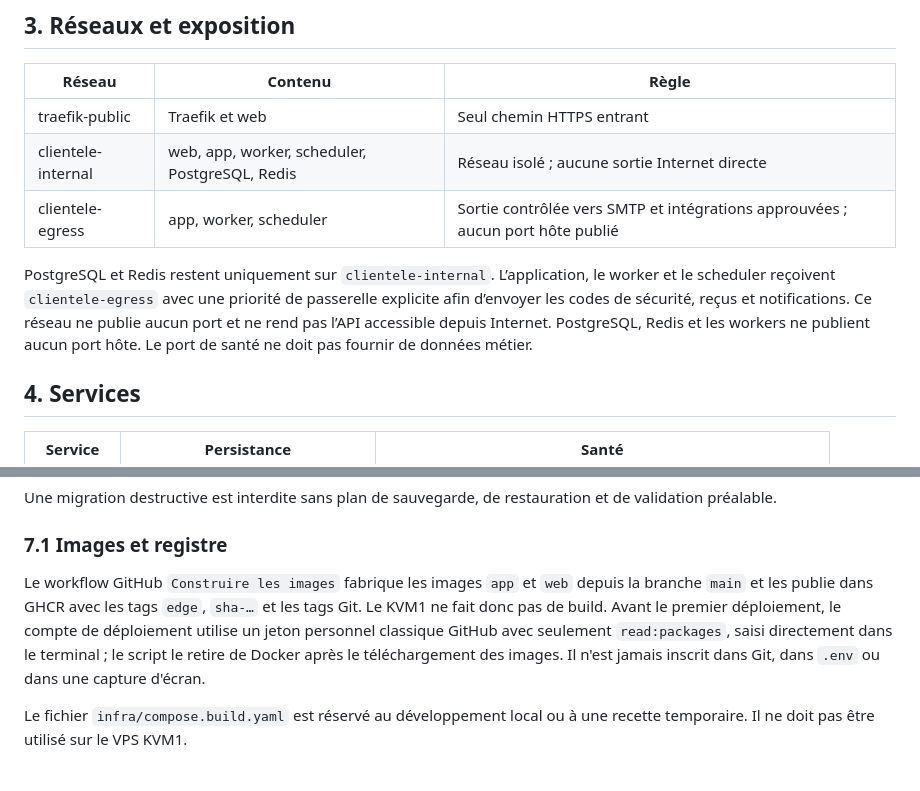
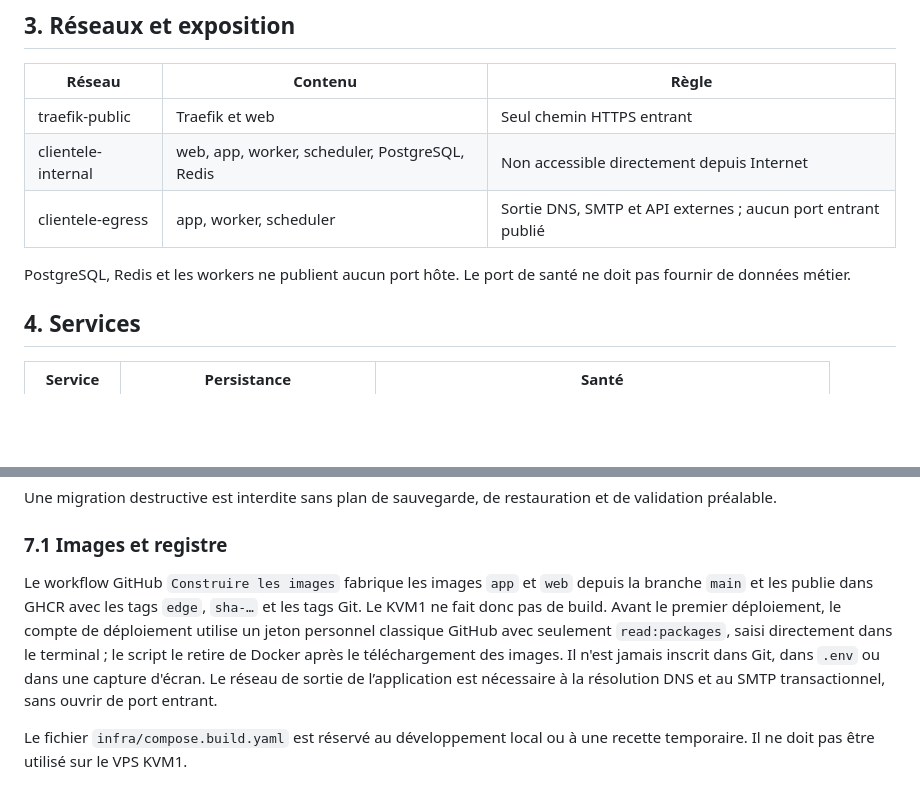
Before and after one commit to moisealexdocteur/clientele-group-erp, a Markdown page: docs/07_Exploitation_et_deploiement.md, 2 parts joined by grey strips. GitHub-like rendering; blank space fills up the shorter version.

Commit message:
fix(infra): fiabiliser le routage préprod et le SMTP

```diff
--- a/docs/07_Exploitation_et_deploiement.md
+++ b/docs/07_Exploitation_et_deploiement.md
@@ -36,10 +36,10 @@ Le tableau de bord Traefik, PostgreSQL, Redis et les ports applicatifs ne sont j
 | Réseau | Contenu | Règle |
 | --- | --- | --- |
 | traefik-public | Traefik et web | Seul chemin HTTPS entrant |
-| clientele-internal | web, app, worker, scheduler, PostgreSQL, Redis | Réseau isolé ; aucune sortie Internet directe |
-| clientele-egress | app, worker, scheduler | Sortie contrôlée vers SMTP et intégrations approuvées ; aucun port hôte publié |
+| clientele-internal | web, app, worker, scheduler, PostgreSQL, Redis | Non accessible directement depuis Internet |
+| clientele-egress | app, worker, scheduler | Sortie DNS, SMTP et API externes ; aucun port entrant publié |
 
-PostgreSQL et Redis restent uniquement sur `clientele-internal`. L’application, le worker et le scheduler reçoivent `clientele-egress` avec une priorité de passerelle explicite afin d’envoyer les codes de sécurité, reçus et notifications. Ce réseau ne publie aucun port et ne rend pas l’API accessible depuis Internet. PostgreSQL, Redis et les workers ne publient aucun port hôte. Le port de santé ne doit pas fournir de données métier.
+PostgreSQL, Redis et les workers ne publient aucun port hôte. Le port de santé ne doit pas fournir de données métier.
 
 ## 4. Services
 
@@ -107,7 +107,7 @@ Une migration destructive est interdite sans plan de sauvegarde, de restauration
 
 ### 7.1 Images et registre
 
-Le workflow GitHub `Construire les images` fabrique les images `app` et `web` depuis la branche `main` et les publie dans GHCR avec les tags `edge`, `sha-…` et les tags Git. Le KVM1 ne fait donc pas de build. Avant le premier déploiement, le compte de déploiement utilise un jeton personnel classique GitHub avec seulement `read:packages`, saisi directement dans le terminal ; le script le retire de Docker après le téléchargement des images. Il n'est jamais inscrit dans Git, dans `.env` ou dans une capture d'écran.
+Le workflow GitHub `Construire les images` fabrique les images `app` et `web` depuis la branche `main` et les publie dans GHCR avec les tags `edge`, `sha-…` et les tags Git. Le KVM1 ne fait donc pas de build. Avant le premier déploiement, le compte de déploiement utilise un jeton personnel classique GitHub avec seulement `read:packages`, saisi directement dans le terminal ; le script le retire de Docker après le téléchargement des images. Il n'est jamais inscrit dans Git, dans `.env` ou dans une capture d'écran. Le réseau de sortie de l’application est nécessaire à la résolution DNS et au SMTP transactionnel, sans ouvrir de port entrant.
 
 Le fichier `infra/compose.build.yaml` est réservé au développement local ou à une recette temporaire. Il ne doit pas être utilisé sur le VPS KVM1.
 
```
